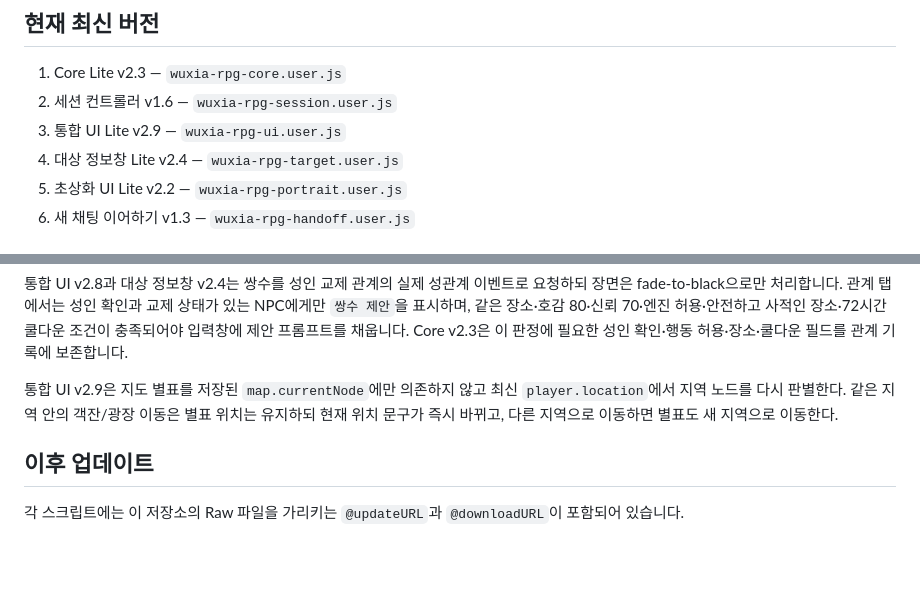
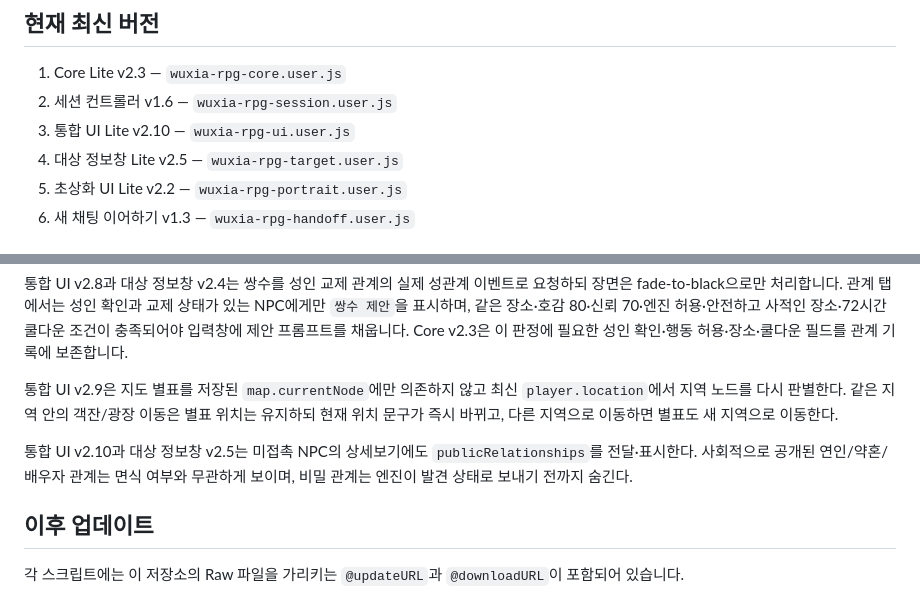
Before and after one commit to Tmddhdmlc-ux/gangho-tampermonkey, a Markdown page: README.md, 2 parts joined by grey strips. Rendered like a GitHub page; blank space fills up the shorter version.

Commit message:
docs: describe public relationship target details

```diff
--- a/README.md
+++ b/README.md
@@ -6,8 +6,8 @@
 
 1. Core Lite v2.3 — `wuxia-rpg-core.user.js`
 2. 세션 컨트롤러 v1.6 — `wuxia-rpg-session.user.js`
-3. 통합 UI Lite v2.9 — `wuxia-rpg-ui.user.js`
-4. 대상 정보창 Lite v2.4 — `wuxia-rpg-target.user.js`
+3. 통합 UI Lite v2.10 — `wuxia-rpg-ui.user.js`
+4. 대상 정보창 Lite v2.5 — `wuxia-rpg-target.user.js`
 5. 초상화 UI Lite v2.2 — `wuxia-rpg-portrait.user.js`
 6. 새 채팅 이어하기 v1.3 — `wuxia-rpg-handoff.user.js`
 
@@ -30,6 +30,8 @@
 
 통합 UI v2.9은 지도 별표를 저장된 `map.currentNode`에만 의존하지 않고 최신 `player.location`에서 지역 노드를 다시 판별한다. 같은 지역 안의 객잔/광장 이동은 별표 위치는 유지하되 현재 위치 문구가 즉시 바뀌고, 다른 지역으로 이동하면 별표도 새 지역으로 이동한다.
 
+통합 UI v2.10과 대상 정보창 v2.5는 미접촉 NPC의 상세보기에도 `publicRelationships`를 전달·표시한다. 사회적으로 공개된 연인/약혼/배우자 관계는 면식 여부와 무관하게 보이며, 비밀 관계는 엔진이 발견 상태로 보내기 전까지 숨긴다.
+
 ## 이후 업데이트
 
 각 스크립트에는 이 저장소의 Raw 파일을 가리키는 `@updateURL`과 `@downloadURL`이 포함되어 있습니다.
```
